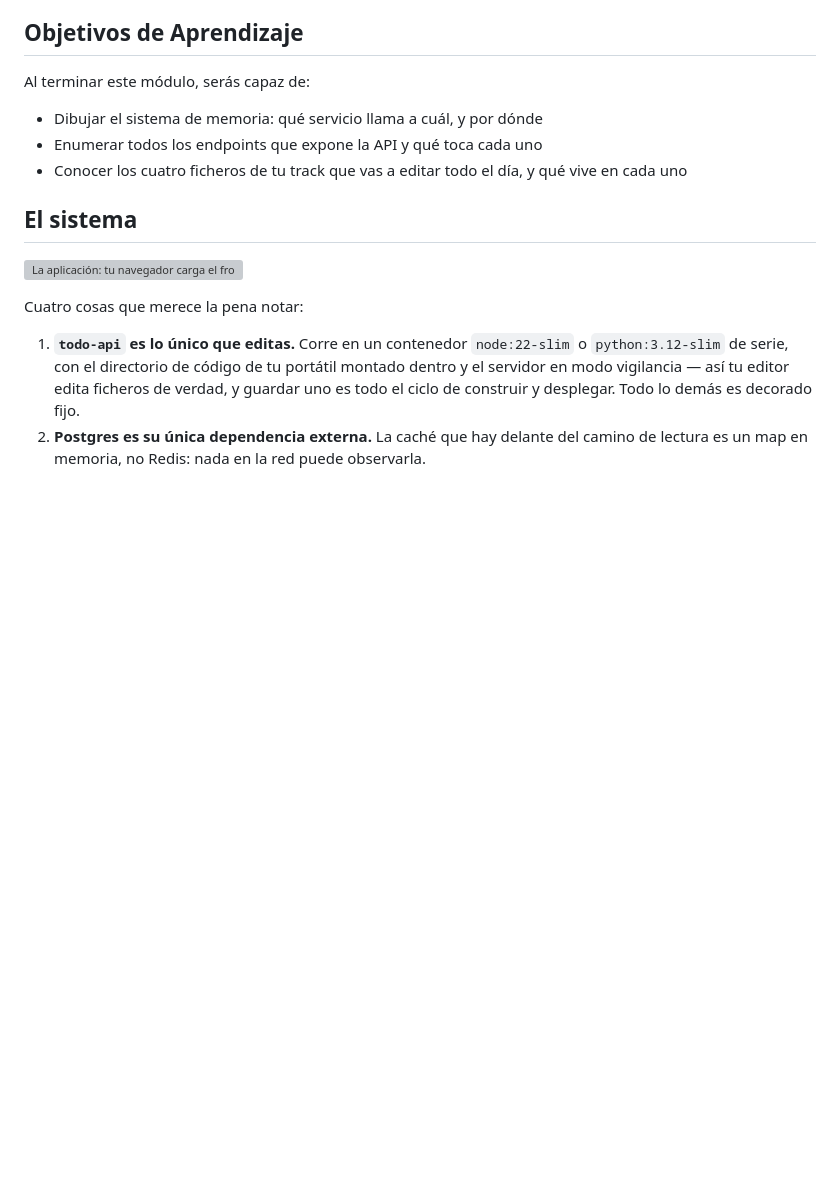
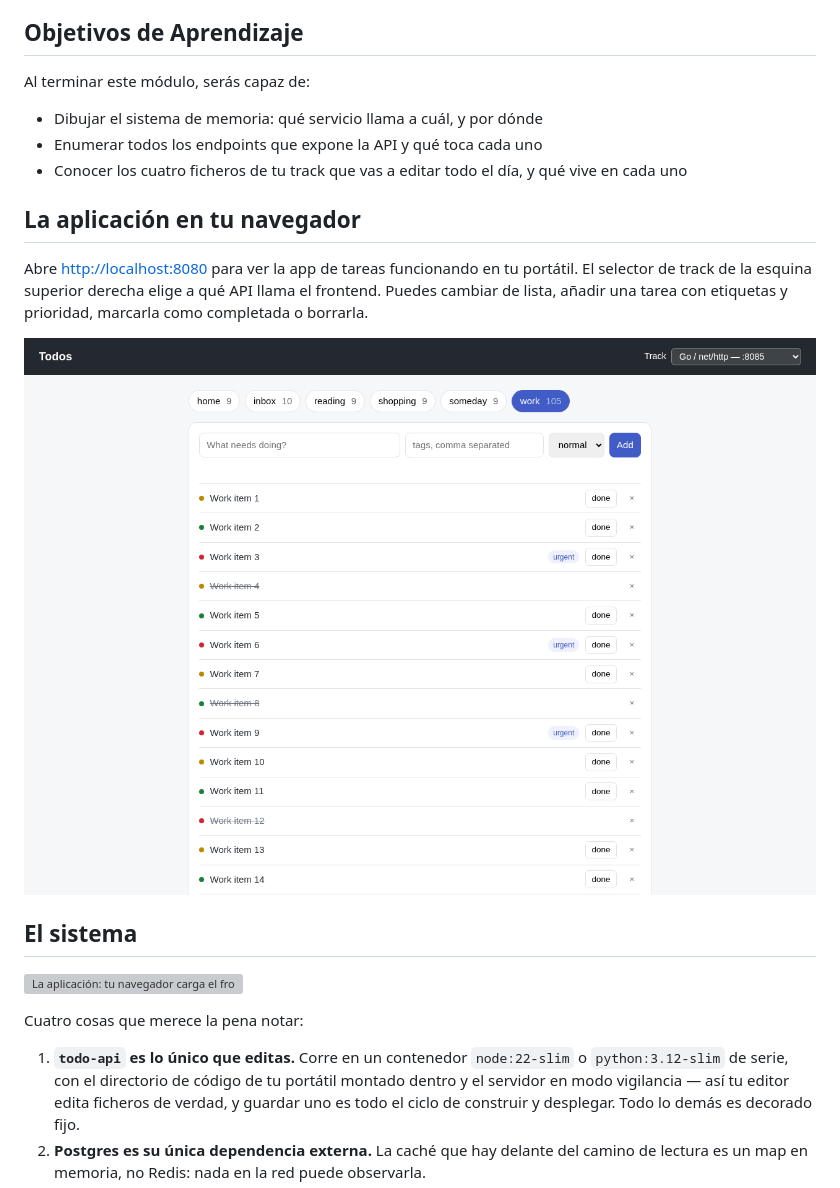
Before and after one commit to jespino/observability-workshop, a Markdown page: modules/03-the-application.es.md, the part around the change. GitHub-like rendering; pictures changed too: modules/images/application-screenshot.png (added); blank space fills up the shorter version; grey boxes are pictures that could not be loaded.

Commit message:
Adding screenshot

```diff
--- a/modules/03-the-application.es.md
+++ b/modules/03-the-application.es.md
@@ -9,6 +9,12 @@ Al terminar este módulo, serás capaz de:
 - Dibujar el sistema de memoria: qué servicio llama a cuál, y por dónde
 - Enumerar todos los endpoints que expone la API y qué toca cada uno
 - Conocer los cuatro ficheros de tu track que vas a editar todo el día, y qué vive en cada uno
+
+## La aplicación en tu navegador
+
+Abre [http://localhost:8080](http://localhost:8080) para ver la app de tareas funcionando en tu portátil. El selector de track de la esquina superior derecha elige a qué API llama el frontend. Puedes cambiar de lista, añadir una tarea con etiquetas y prioridad, marcarla como completada o borrarla.
+
+![La app de tareas en funcionamiento, con el selector de track, las pestañas de listas, un formulario para añadir tareas y tareas con etiquetas, prioridades y botones para completarlas.](images/application-screenshot.png)
 
 ## El sistema
 
```
Also changed, not shown: modules/03-the-application.md (+6 -0 lines), website/images/application-screenshot.png (added), 2 other files.
